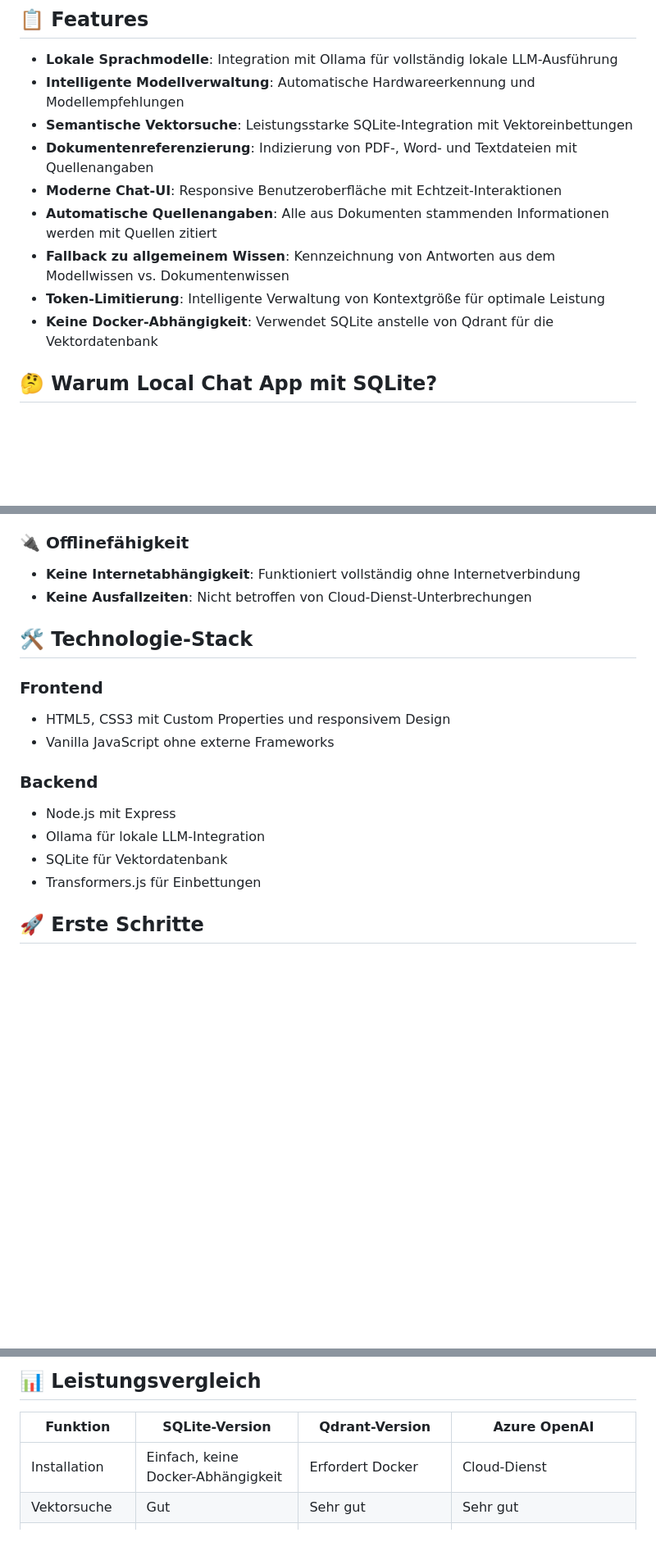
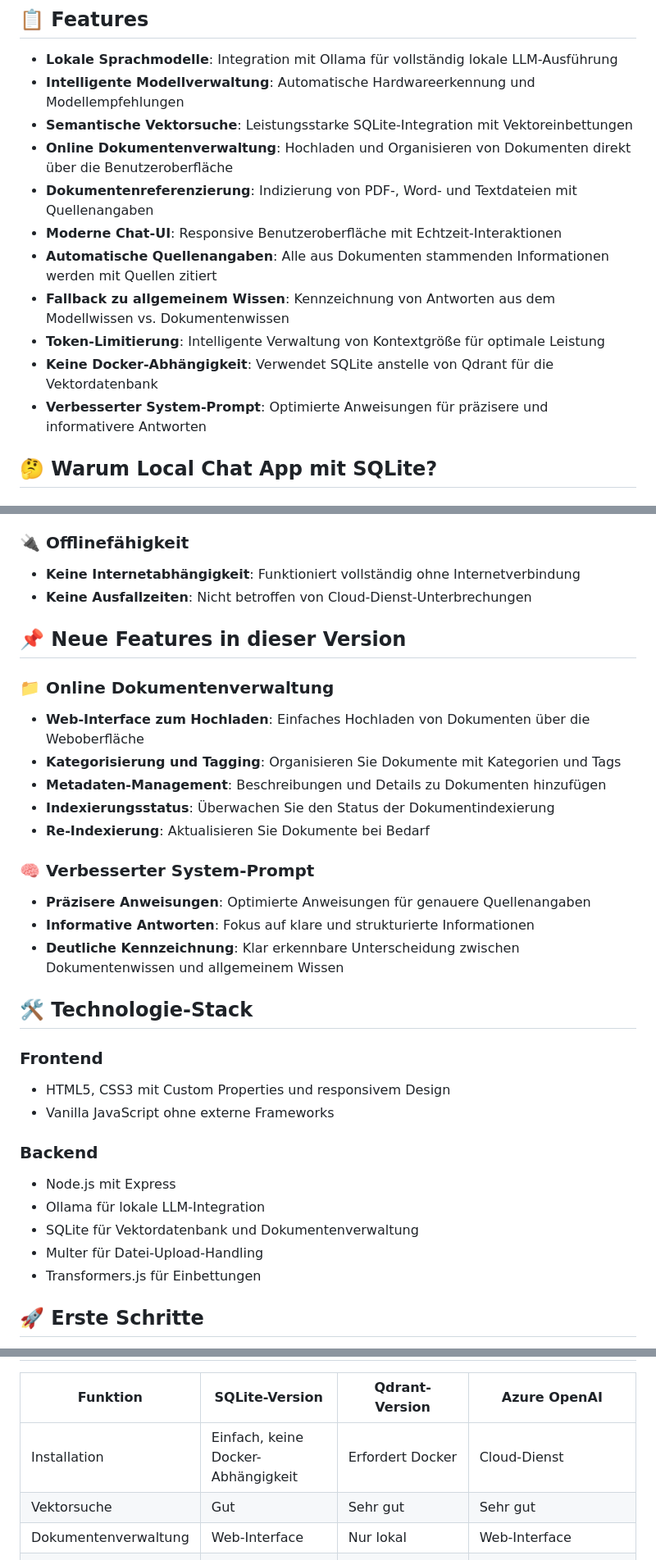
Before and after one commit to thenzler/local-chat-app-sqlite, a Markdown page: README.md, 3 parts joined by grey strips. Shown at 82% size. Rendered like a GitHub page; blank space fills up the shorter version.

Commit message:
Update README with new features

```diff
--- a/README.md
+++ b/README.md
@@ -13,12 +13,14 @@ Im Vergleich zur ursprünglichen Local-Chat-App verwendet diese Version SQLite a
 - **Lokale Sprachmodelle**: Integration mit Ollama für vollständig lokale LLM-Ausführung
 - **Intelligente Modellverwaltung**: Automatische Hardwareerkennung und Modellempfehlungen
 - **Semantische Vektorsuche**: Leistungsstarke SQLite-Integration mit Vektoreinbettungen
+- **Online Dokumentenverwaltung**: Hochladen und Organisieren von Dokumenten direkt über die Benutzeroberfläche
 - **Dokumentenreferenzierung**: Indizierung von PDF-, Word- und Textdateien mit Quellenangaben
 - **Moderne Chat-UI**: Responsive Benutzeroberfläche mit Echtzeit-Interaktionen
 - **Automatische Quellenangaben**: Alle aus Dokumenten stammenden Informationen werden mit Quellen zitiert
 - **Fallback zu allgemeinem Wissen**: Kennzeichnung von Antworten aus dem Modellwissen vs. Dokumentenwissen
 - **Token-Limitierung**: Intelligente Verwaltung von Kontextgröße für optimale Leistung
 - **Keine Docker-Abhängigkeit**: Verwendet SQLite anstelle von Qdrant für die Vektordatenbank
+- **Verbesserter System-Prompt**: Optimierte Anweisungen für präzisere und informativere Antworten
 
 ## 🤔 Warum Local Chat App mit SQLite?
 
@@ -43,6 +45,20 @@ Im Vergleich zur ursprünglichen Local-Chat-App verwendet diese Version SQLite a
 - **Keine Internetabhängigkeit**: Funktioniert vollständig ohne Internetverbindung
 - **Keine Ausfallzeiten**: Nicht betroffen von Cloud-Dienst-Unterbrechungen
 
+## 📌 Neue Features in dieser Version
+
+### 📁 Online Dokumentenverwaltung
+- **Web-Interface zum Hochladen**: Einfaches Hochladen von Dokumenten über die Weboberfläche
+- **Kategorisierung und Tagging**: Organisieren Sie Dokumente mit Kategorien und Tags
+- **Metadaten-Management**: Beschreibungen und Details zu Dokumenten hinzufügen
+- **Indexierungsstatus**: Überwachen Sie den Status der Dokumentindexierung
+- **Re-Indexierung**: Aktualisieren Sie Dokumente bei Bedarf
+
+### 🧠 Verbesserter System-Prompt
+- **Präzisere Anweisungen**: Optimierte Anweisungen für genauere Quellenangaben
+- **Informative Antworten**: Fokus auf klare und strukturierte Informationen
+- **Deutliche Kennzeichnung**: Klar erkennbare Unterscheidung zwischen Dokumentenwissen und allgemeinem Wissen
+
 ## 🛠️ Technologie-Stack
 
 ### Frontend
@@ -52,7 +68,8 @@ Im Vergleich zur ursprünglichen Local-Chat-App verwendet diese Version SQLite a
 ### Backend
 - Node.js mit Express
 - Ollama für lokale LLM-Integration
-- SQLite für Vektordatenbank
+- SQLite für Vektordatenbank und Dokumentenverwaltung
+- Multer für Datei-Upload-Handling
 - Transformers.js für Einbettungen
 
 ## 🚀 Erste Schritte
@@ -75,6 +92,7 @@ Die Vektorsuche wird durch eine Kombination aus effizienter Datenbankabfragen un
 |---|---|---|---|
 | Installation | Einfach, keine Docker-Abhängigkeit | Erfordert Docker | Cloud-Dienst |
 | Vektorsuche | Gut | Sehr gut | Sehr gut |
+| Dokumentenverwaltung | Web-Interface | Nur lokal | Web-Interface |
 | Kosten | Einmalige Hardware-Kosten | Einmalige Hardware-Kosten | Fortlaufende API-Kosten |
 | Latenz | Abhängig von lokaler Hardware | Abhängig von lokaler Hardware | Abhängig von Internetverbindung |
 | Datenschutz | 100% lokal | 100% lokal | Daten werden an Azure gesendet |
```
